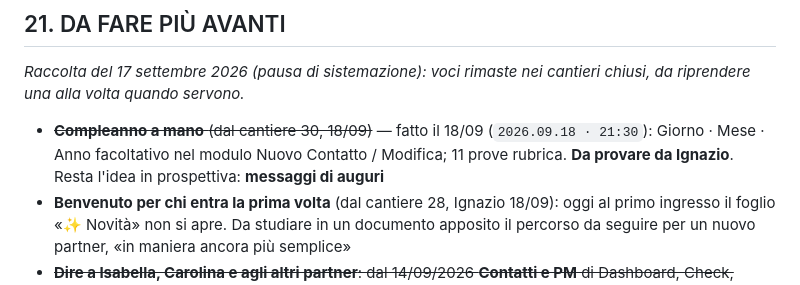
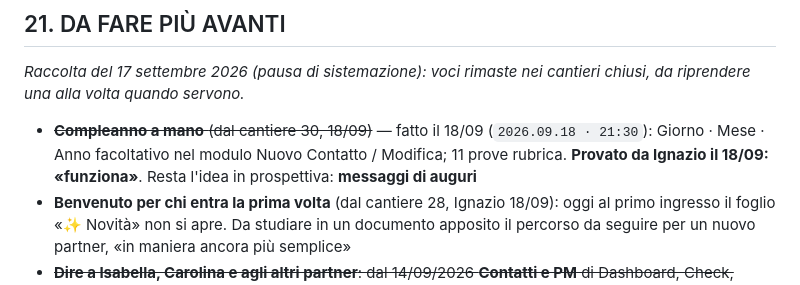
Before and after one commit to IgnazioF321621/mb21, a Markdown page: CANTIERI.md, the part around the change. Drawn GitHub-style.

Commit message:
CANTIERI: compleanno a mano provato da Ignazio
Co-Authored-By: Claude Fable 5.1 <noreply@anthropic.com>

```diff
--- a/CANTIERI.md
+++ b/CANTIERI.md
@@ -33,7 +33,7 @@ Indice: [Cantieri aperti](#cantieri-aperti) · [Cantieri chiusi](#cantieri-chius
 
 ## 21. DA FARE PIÙ AVANTI
 *Raccolta del 17 settembre 2026 (pausa di sistemazione): voci rimaste nei cantieri chiusi, da riprendere una alla volta quando servono.*
-- ~~**Compleanno a mano** (dal cantiere 30, 18/09)~~ — fatto il 18/09 (`2026.09.18 · 21:30`): Giorno · Mese · Anno facoltativo nel modulo Nuovo Contatto / Modifica; 11 prove rubrica. **Da provare da Ignazio**. Resta l'idea in prospettiva: **messaggi di auguri**
+- ~~**Compleanno a mano** (dal cantiere 30, 18/09)~~ — fatto il 18/09 (`2026.09.18 · 21:30`): Giorno · Mese · Anno facoltativo nel modulo Nuovo Contatto / Modifica; 11 prove rubrica. **Provato da Ignazio il 18/09: «funziona»**. Resta l'idea in prospettiva: **messaggi di auguri**
 - **Benvenuto per chi entra la prima volta** (dal cantiere 28, Ignazio 18/09): oggi al primo ingresso il foglio «✨ Novità» non si apre. Da studiare in un documento apposito il percorso da seguire per un nuovo partner, «in maniera ancora più semplice»
 - ~~**Dire a Isabella, Carolina e agli altri partner**: dal 14/09/2026 **Contatti e PM** di Dashboard, Check, Report e Griglia contano **solo dalle azioni registrate** (esito dato in coda, Riordini, Agenda o scheda; «Non risponde», «No Show» e «Rimandato» non contano); nel Check del Giorno non si scrivono più (dal cantiere 27)~~ — sostituito il 18/09 dalle «✨ Novità» dell'app (cantiere 28 lavoro 2): i partner lo leggono all'apertura
 - ~~**Dire a Isabella e agli altri partner**: dal 18/09/2026 i VP Clienti di Dashboard e Check contano **solo dalle vendite registrate** nella scheda del cliente; nel Check del Giorno non si scrivono più (dal cantiere 26)~~ — sostituito il 18/09 dalle «✨ Novità» dell'app (cantiere 28 lavoro 2): i partner lo leggono all'apertura
```
